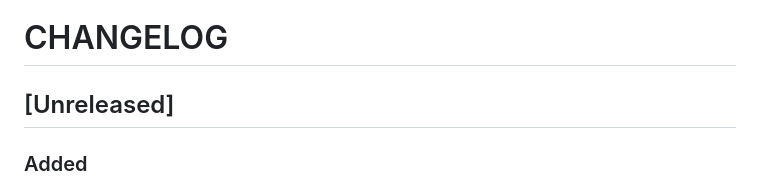
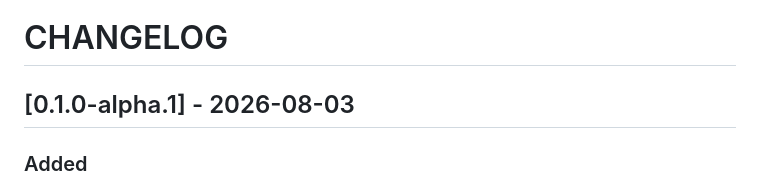
Before and after one commit to quanttide/qtcloud-pay, a Markdown page: src/provider/CHANGELOG.md, the part around the change. Rendered like a GitHub page.

Commit message:
docs: CHANGELOG 转正 provider/v0.1.0-alpha.1 版本条目

```diff
--- a/src/provider/CHANGELOG.md
+++ b/src/provider/CHANGELOG.md
@@ -1,6 +1,6 @@
 # CHANGELOG
 
-## [Unreleased]
+## [0.1.0-alpha.1] - 2026-08-03
 
 ### Added
 - 新增 `cmd/server` 入口：从环境变量加载配置、组装依赖、启动服务，支持优雅关闭
```
